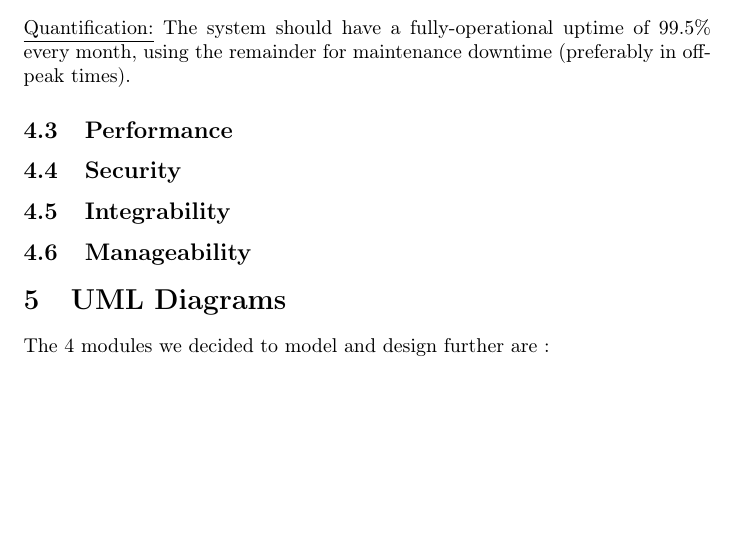
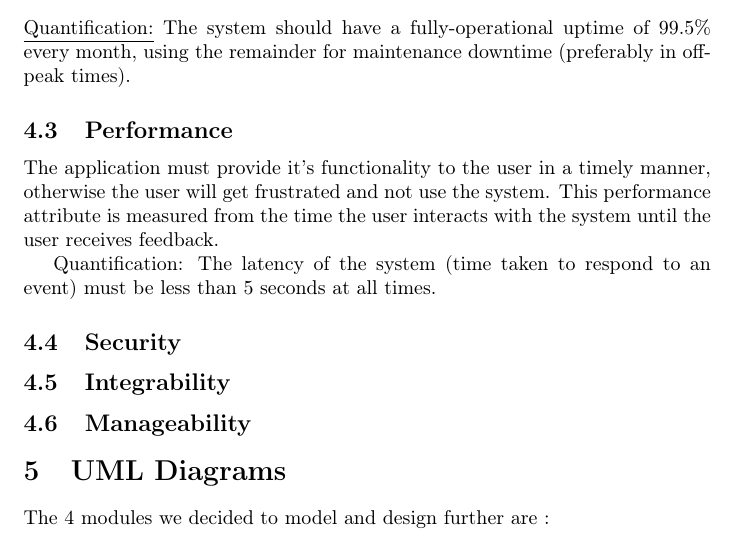
Before and after one commit to Idrian/COS-301-Team-Lisp, a LaTeX document (Tex Doc/designs.tex): part of page 5 of 5, cut so that both start at the same text, the shorter picture padded with empty space. Compiled offline with pdfLaTeX.

Commit message:
Add performance attribute

```diff
--- a/Tex Doc/designs.tex
+++ b/Tex Doc/designs.tex
@@ -91,6 +91,9 @@ Notifications should not halt or impede the functionality of any other feature o
 	\newline
 	\underline{Quantification:} The system should have a fully-operational uptime of 99.5\% every month, using the remainder for maintenance downtime (preferably in off-peak times).
 	\subsection{Performance}
+	The application must provide it's functionality to the user in a timely manner, otherwise the user will get frustrated and not use the system. This performance attribute is measured from the time the user interacts with the system until the user receives feedback.
+
+	{Quantification:} The latency of the system (time taken to respond to an event) must be less than 5 seconds at all times.
 	\subsection{Security}
 	\subsection{Integrability}
 	\subsection{Manageability}
```
Also changed, not shown: Tex Doc/designs.pdf.
